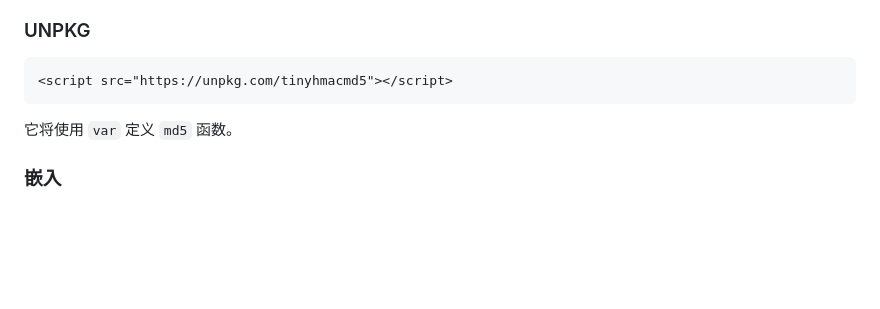
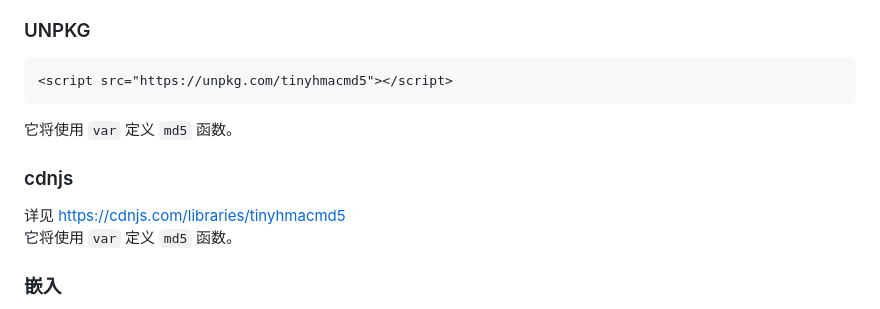
Before and after one commit to bddjr/tinyhmacmd5, a Markdown page: README-zh.md, the part around the change. GitHub-like rendering; blank space fills up the shorter version.

Commit message:
cdnjs (https://github.com/cdnjs/packages/pull/2199)

````diff
--- a/README-zh.md
+++ b/README-zh.md
@@ -87,6 +87,11 @@ import md5 from "tinyhmacmd5";
 <script src="https://unpkg.com/tinyhmacmd5"></script>
 ```
 
+它将使用 `var` 定义 `md5` 函数。
+
+### cdnjs
+
+详见 https://cdnjs.com/libraries/tinyhmacmd5
 它将使用 `var` 定义 `md5` 函数。
 
 ### 嵌入
````
Also changed, not shown: README.md (+5 -1 lines).
